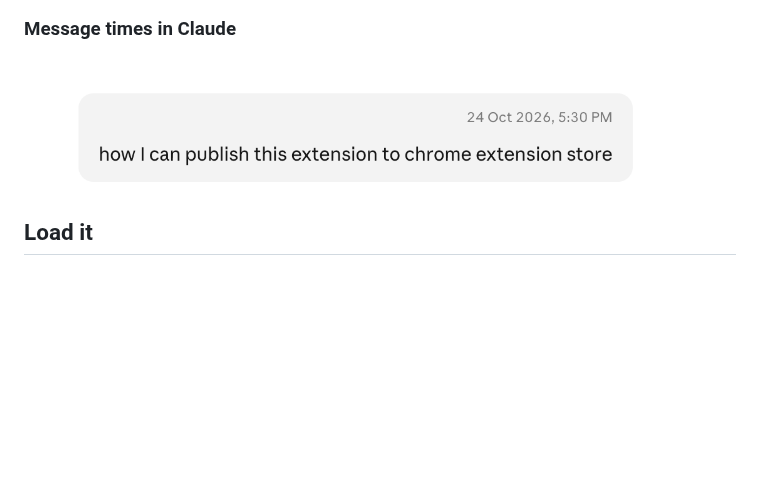
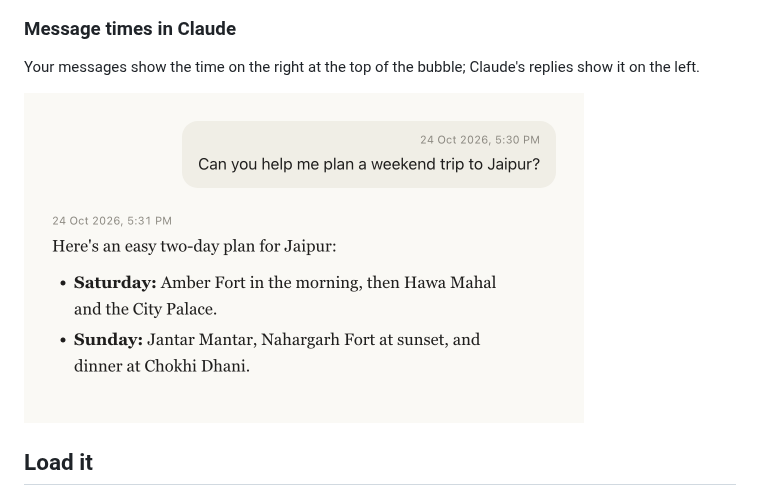
Before and after one commit to vikask-iitg/chatstamp-timestamps-for-ai-chats-chrome-extension, a Markdown page: README.md, the part around the change. Rendered like a GitHub page; pictures changed too: docs/screenshots/claude-messages.png; blank space fills up the shorter version.

Commit message:
Replace Claude screenshot with a sample conversation
Swaps the real chat message for a mock-up exchange that shows message
times on both the user's message and Claude's reply.

Co-Authored-By: Claude Opus 5.5 <noreply@anthropic.com>

```diff
--- a/README.md
+++ b/README.md
@@ -21,7 +21,9 @@ Each message gets its date and time just above it: on the right for your message
 
 ### Message times in Claude
 
-<img src="docs/screenshots/claude-messages.png" width="620" alt="A Claude conversation with 24 Oct 2026, 5:30 PM shown at the top of the user's message bubble">
+Your messages show the time on the right at the top of the bubble; Claude's replies show it on the left.
+
+<img src="docs/screenshots/claude-messages.png" width="560" alt="A Claude conversation: the user's message 'Can you help me plan a weekend trip to Jaipur?' with 24 Oct 2026, 5:30 PM at the top right of the bubble, and Claude's reply with 24 Oct 2026, 5:31 PM above it on the left">
 
 ## Load it
 
```
